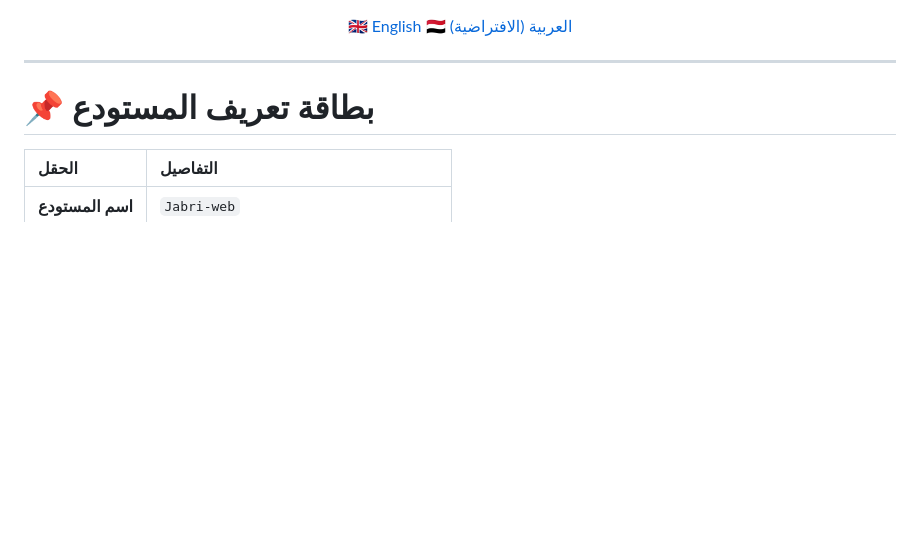
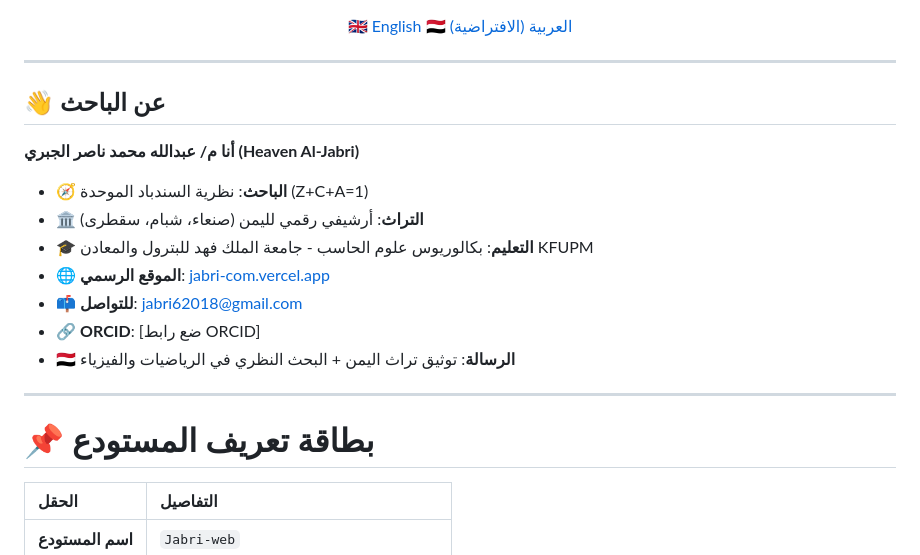
Before and after one commit to Jabri-web/Jabri-web, a Markdown page: ABOUT-AR.md, the part around one of its changes. Drawn GitHub-style; blank space fills up the shorter version.

Commit message:
Update ABOUT-AR.md with author details and links

```diff
--- a/ABOUT-AR.md
+++ b/ABOUT-AR.md
@@ -9,7 +9,19 @@
 </div>
 
 ---
+## 👋 عن الباحث
 
+**أنا م/ عبدالله محمد ناصر الجبري (Heaven Al-Jabri)**
+
+- 🧭 **الباحث**: نظرية السندباد الموحدة (Z+C+A=1)
+- 🏛️ **التراث**: أرشيفي رقمي لليمن (صنعاء، شبام، سقطرى)
+- 🎓 **التعليم**: بكالوريوس علوم الحاسب - جامعة الملك فهد للبترول والمعادن KFUPM
+- 🌐 **الموقع الرسمي**: [jabri-com.vercel.app](https://jabri-com.vercel.app/)
+- 📫 **للتواصل**: jabri62018@gmail.com
+- 🔗 **ORCID**: [ضع رابط ORCID]
+- 🇾🇪 **الرسالة**: توثيق تراث اليمن + البحث النظري في الرياضيات والفيزياء
+
+---
 # 📌 بطاقة تعريف المستودع
 
 | الحقل | التفاصيل |
```
Also changed, not shown: other parts of ABOUT-AR.md (+0 -10 lines).
